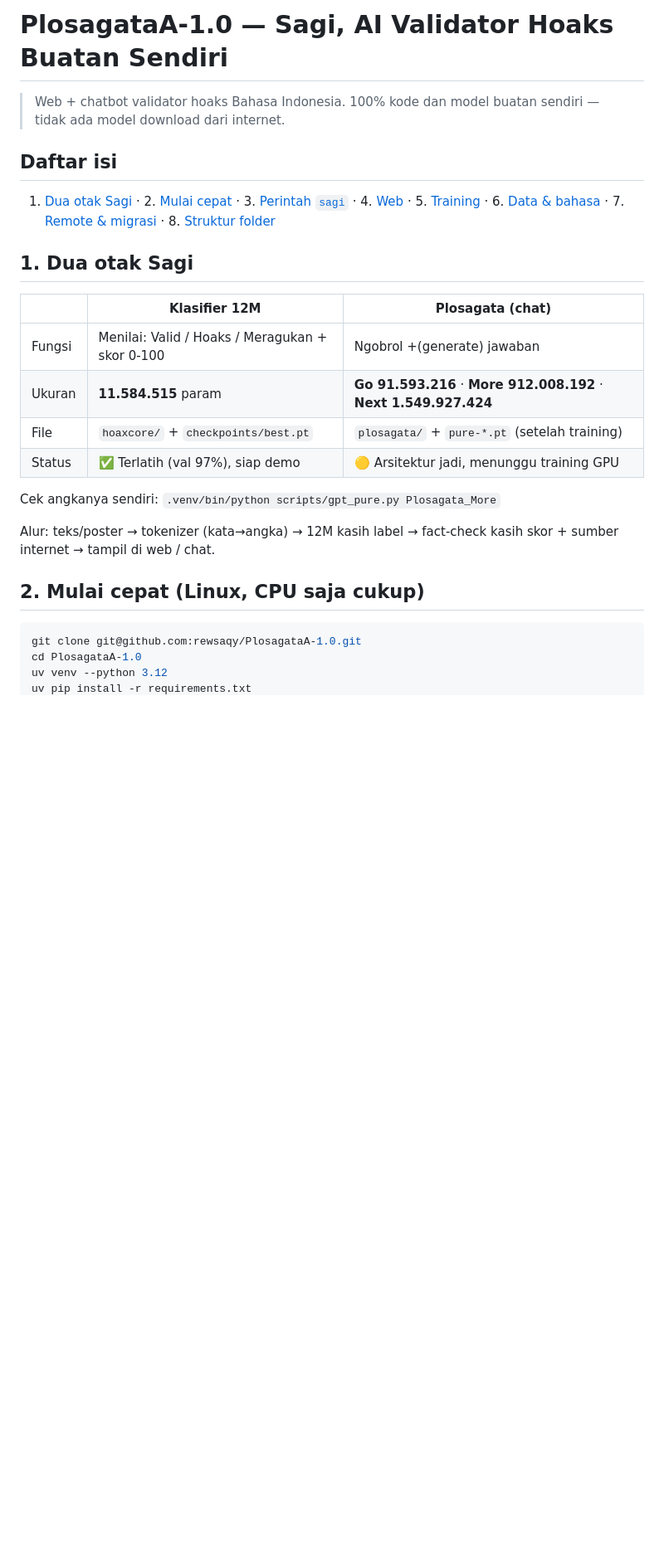
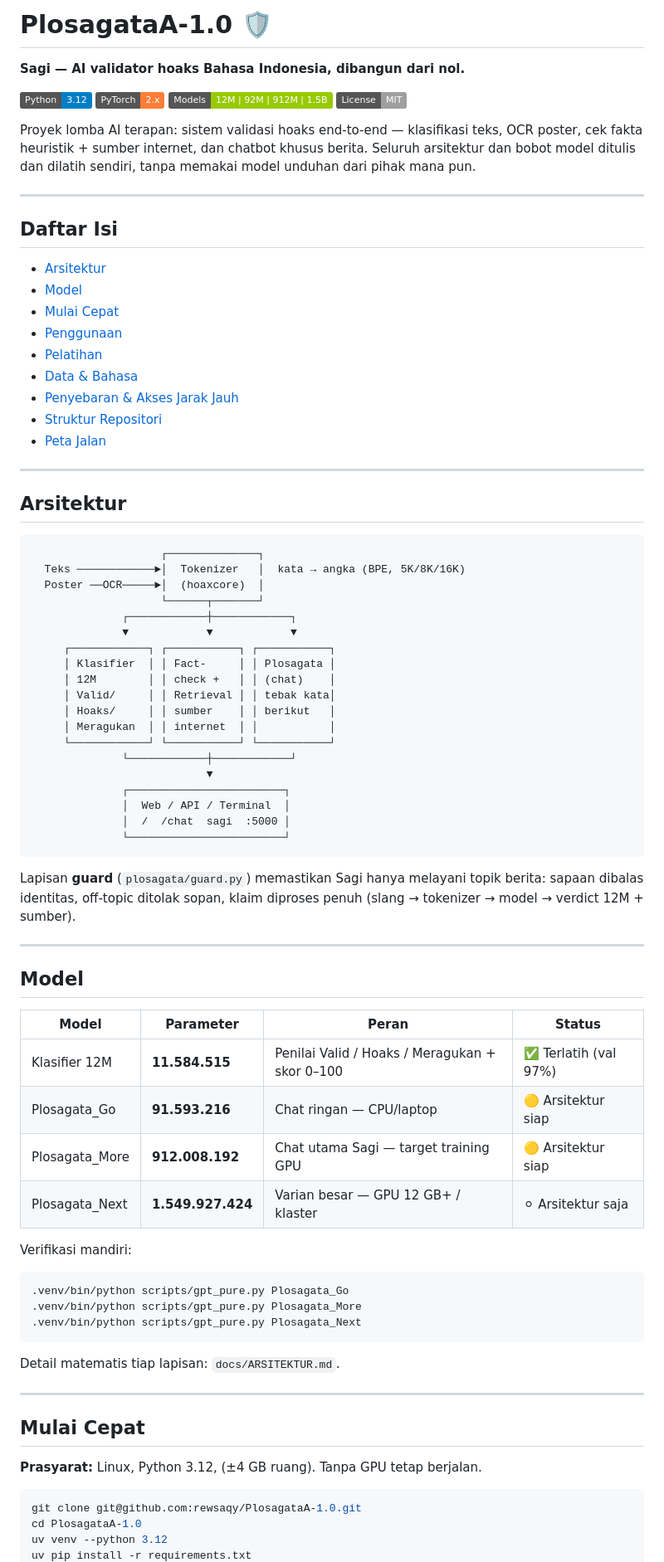
Before and after one commit to rewsaqy/PlosagataA-1.0, a Markdown page: README.md, the part around one of its changes. Shown at 83% size. GitHub-like rendering; badges without logos; blank space fills up the shorter version.

````diff
--- a/README.md
+++ b/README.md
@@ -1,30 +1,87 @@
-# PlosagataA-1.0 — Sagi, AI Validator Hoaks Buatan Sendiri
+# PlosagataA-1.0 🛡️
 
-> Web + chatbot validator hoaks Bahasa Indonesia. 100% kode dan model buatan
-> sendiri — tidak ada model download dari internet.
+**Sagi — AI validator hoaks Bahasa Indonesia, dibangun dari nol.**
 
-## Daftar isi
+[![Python](https://img.shields.io/badge/Python-3.12-blue)]()
+[![PyTorch](https://img.shields.io/badge/PyTorch-2.x-orange)]()
+[![Models](https://img.shields.io/badge/Models-12M_%7C_92M_%7C_912M_%7C_1.5B-green)]()
+[![License](https://img.shields.io/badge/License-MIT-lightgrey)]()
 
-1. [Dua otak Sagi](#1-dua-otak-sagi) · 2. [Mulai cepat](#2-mulai-cepat) ·
-   3. [Perintah `sagi`](#3-perintah-sagi) · 4. [Web](#4-web) ·
-   5. [Training](#5-training) · 6. [Data & bahasa](#6-data--bahasa) ·
-   7. [Remote & migrasi](#7-remote--migrasi) · 8. [Struktur folder](#8-struktur-folder)
+Proyek lomba AI terapan: sistem validasi hoaks end-to-end — klasifikasi teks,
+OCR poster, cek fakta heuristik + sumber internet, dan chatbot khusus berita.
+Seluruh arsitektur dan bobot model ditulis dan dilatih sendiri, tanpa memakai
+model unduhan dari pihak mana pun.
 
-## 1. Dua otak Sagi
+---
 
-| | Klasifier 12M | Plosagata (chat) |
-|---|---|---|
-| Fungsi | Menilai: Valid / Hoaks / Meragukan + skor 0-100 | Ngobrol +(generate) jawaban |
-| Ukuran | **11.584.515** param | **Go 91.593.216** · **More 912.008.192** · **Next 1.549.927.424** |
-| File | `hoaxcore/` + `checkpoints/best.pt` | `plosagata/` + `pure-*.pt` (setelah training) |
-| Status | ✅ Terlatih (val 97%), siap demo | 🟡 Arsitektur jadi, menunggu training GPU |
+## Daftar Isi
 
-Cek angkanya sendiri: `.venv/bin/python scripts/gpt_pure.py Plosagata_More`
+- [Arsitektur](#arsitektur)
+- [Model](#model)
+- [Mulai Cepat](#mulai-cepat)
+- [Penggunaan](#penggunaan)
+- [Pelatihan](#pelatihan)
+- [Data & Bahasa](#data--bahasa)
+- [Penyebaran & Akses Jarak Jauh](#penyebaran--akses-jarak-jauh)
+- [Struktur Repositori](#struktur-repositori)
+- [Peta Jalan](#peta-jalan)
 
-Alur: teks/poster → tokenizer (kata→angka) → 12M kasih label → fact-check
-kasih skor + sumber internet → tampil di web / chat.
+---
 
-## 2. Mulai cepat (Linux, CPU saja cukup)
+## Arsitektur
+
+```
+                    ┌──────────────┐
+  Teks ────────────►│  Tokenizer   │  kata → angka (BPE, 5K/8K/16K)
+  Poster ──OCR─────►│  (hoaxcore)  │
+                    └──────┬───────┘
+              ┌────────────┼────────────┐
+              ▼            ▼            ▼
+     ┌────────────┐ ┌───────────┐ ┌───────────┐
+     │ Klasifier  │ │ Fact-     │ │ Plosagata │
+     │ 12M        │ │ check +   │ │ (chat)    │
+     │ Valid/     │ │ Retrieval │ │ tebak kata│
+     │ Hoaks/     │ │ sumber    │ │ berikut   │
+     │ Meragukan  │ │ internet  │ │           │
+     └────────────┘ └───────────┘ └───────────┘
+              └────────────┼────────────┘
+                           ▼
+              ┌────────────────────────┐
+              │  Web / API / Terminal  │
+              │  /  /chat  sagi  :5000 │
+              └────────────────────────┘
+```
+
+Lapisan **guard** (`plosagata/guard.py`) memastikan Sagi hanya melayani topik
+berita: sapaan dibalas identitas, off-topic ditolak sopan, klaim diproses penuh
+(slang → tokenizer → model → verdict 12M + sumber).
+
+---
+
+## Model
+
+| Model | Parameter | Peran | Status |
+|---|---|---|---|
+| Klasifier 12M | **11.584.515** | Penilai Valid / Hoaks / Meragukan + skor 0–100 | ✅ Terlatih (val 97%) |
+| Plosagata_Go | **91.593.216** | Chat ringan — CPU/laptop | 🟡 Arsitektur siap |
+| Plosagata_More | **912.008.192** | Chat utama Sagi — target training GPU | 🟡 Arsitektur siap |
+| Plosagata_Next | **1.549.927.424** | Varian besar — GPU 12 GB+ / klaster | ⚪ Arsitektur saja |
+
+Verifikasi mandiri:
+
+```bash
+.venv/bin/python scripts/gpt_pure.py Plosagata_Go
+.venv/bin/python scripts/gpt_pure.py Plosagata_More
+.venv/bin/python scripts/gpt_pure.py Plosagata_Next
+```
+
+Detail matematis tiap lapisan: `docs/ARSITEKTUR.md`.
+
+---
+
+## Mulai Cepat
+
+**Prasyarat:** Linux, Python 3.12, (±4 GB ruang). Tanpa GPU tetap berjalan.
 
 ```bash
 git clone git@github.com:rewsaqy/PlosagataA-1.0.git
````
Also changed, not shown: other parts of README.md (+109 -49 lines).
